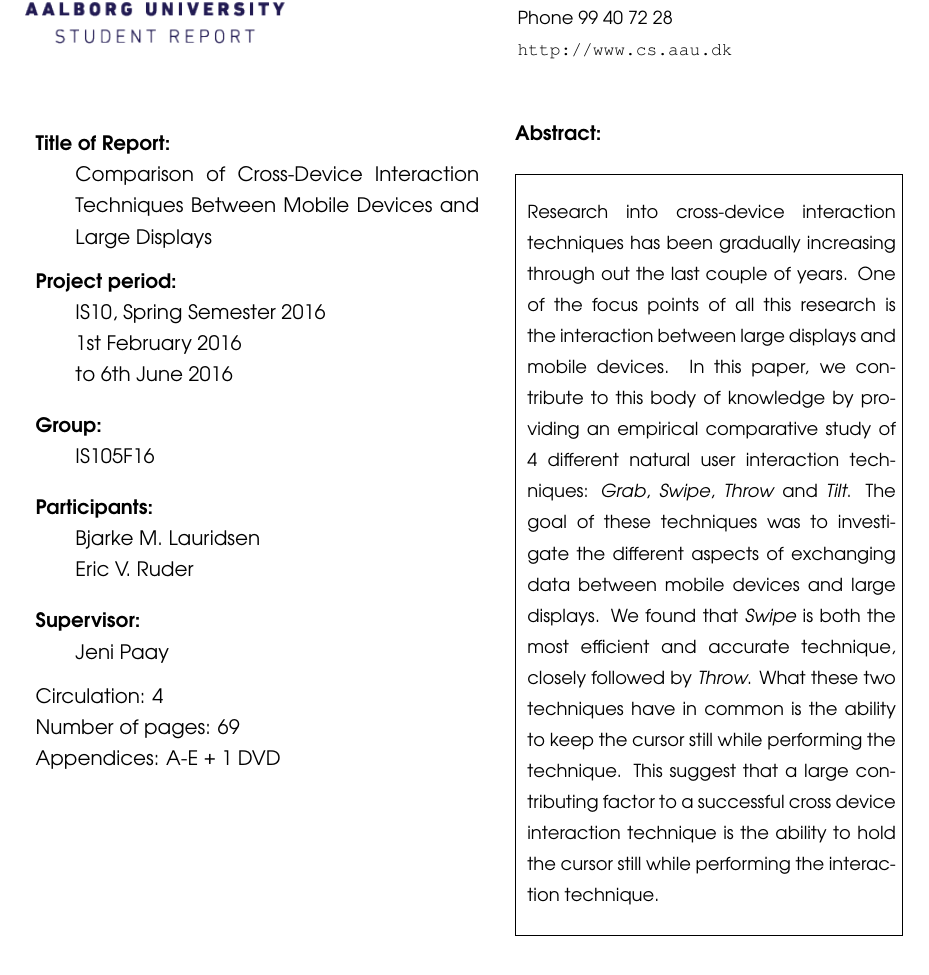
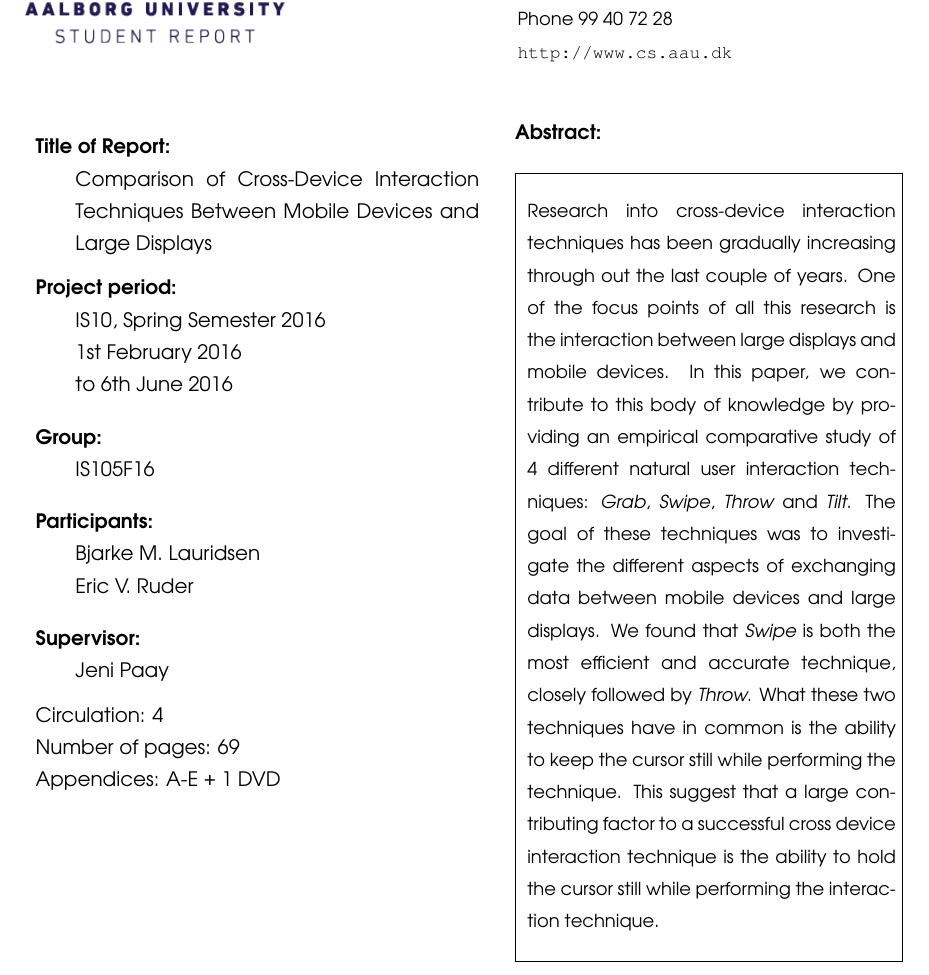
Before and after one commit to bmla/SW10_Latex, a LaTeX document (report.tex): part of page 3 of 53, cut so that both start at the same text. Compiled offline with pdfLaTeX.

Commit message:
line spacing

```diff
--- a/report.tex
+++ b/report.tex
@@ -83,7 +83,7 @@
   \renewcommand{\cfttableader}{\cftdotfill{\cftsecdotsep}}
 }
 
-\linespread{1.3}
+\linespread{1.35}
 
 \begin{document}
 \newlength{\drop}
```
